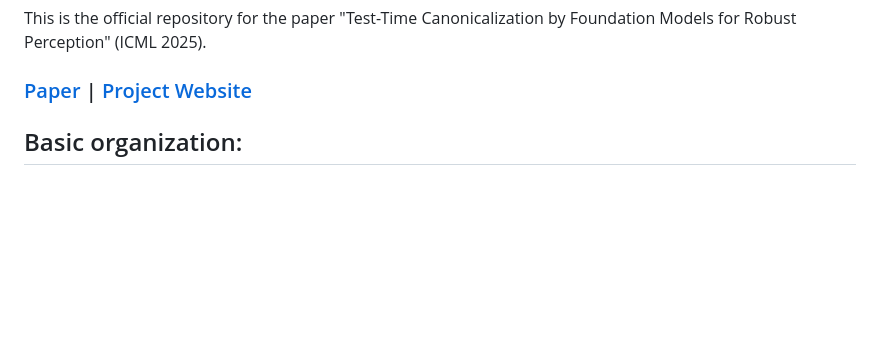
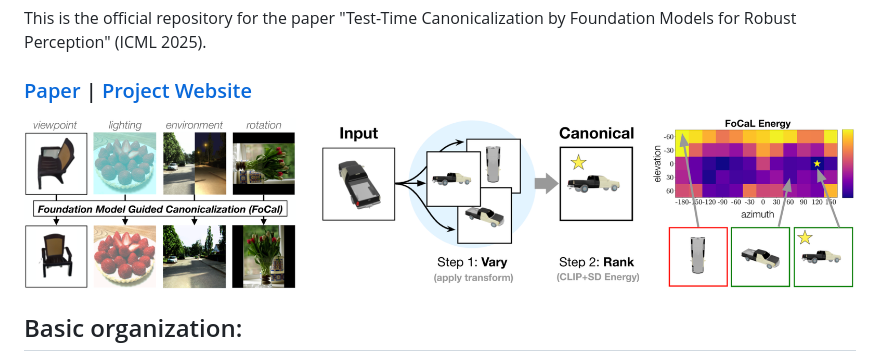
Before and after one commit to sutkarsh/focal, a Markdown page: README.md, the part around the change. Rendered like a GitHub page; pictures changed too: media/focal_teaser.png (added); blank space fills up the shorter version.

Commit message:
teaser figure

```diff
--- a/README.md
+++ b/README.md
@@ -8,6 +8,8 @@
 This is the official repository for the paper "Test-Time Canonicalization by Foundation Models for Robust Perception" (ICML 2025).
 
 ### [Paper](https://arxiv.org/abs/2507.10375) | [Project Website](https://utkarsh.ai/projects/focal)
+
+![FoCal](media/focal_teaser.png)
 
 ## Basic organization:
 - Each task is a python script of its own (in `experiments/` folder)
```
